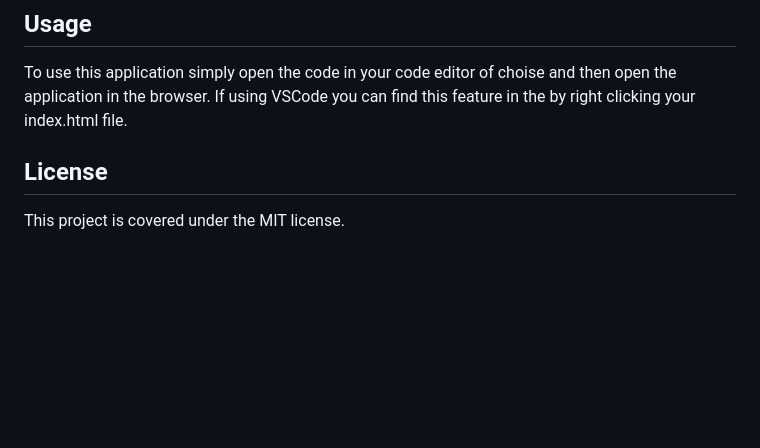
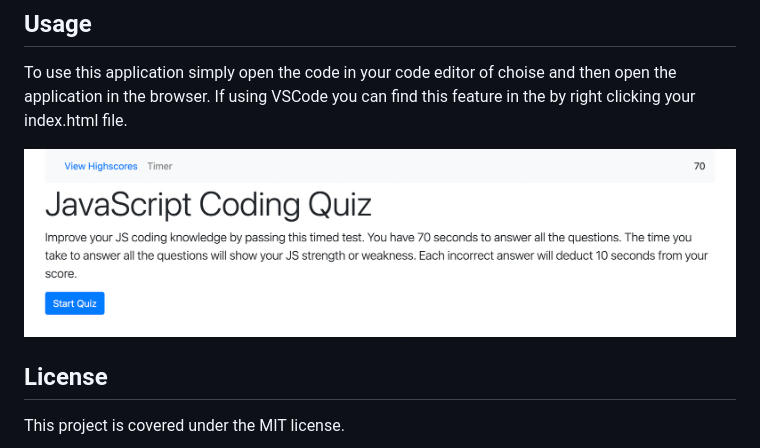
Before and after one commit to JeevanMKJ/js-code-quiz, a Markdown page: README.md, the part around the change. Rendered like a GitHub page; pictures changed too: assets/Screen Shot JS-code-quiz.png (added); blank space fills up the shorter version.

Commit message:
added screen shot to application

```diff
--- a/README.md
+++ b/README.md
@@ -21,6 +21,8 @@ To install this application "git clone" this repository to your local machine an
 
 To use this application simply open the code in your code editor of choise and then open the application in the browser. If using VSCode you can find this feature in the by right clicking your index.html file.
 
+![Image of js-code-quiz](assets/Screen%20Shot%20JS-code-quiz.png)
+
 ## License
 
 This project is covered under the MIT license.
```
